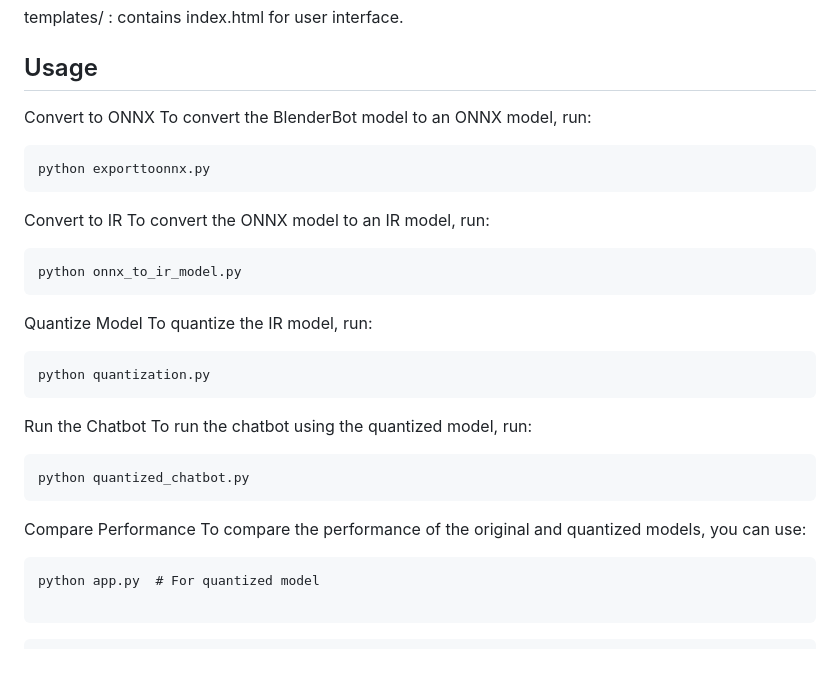
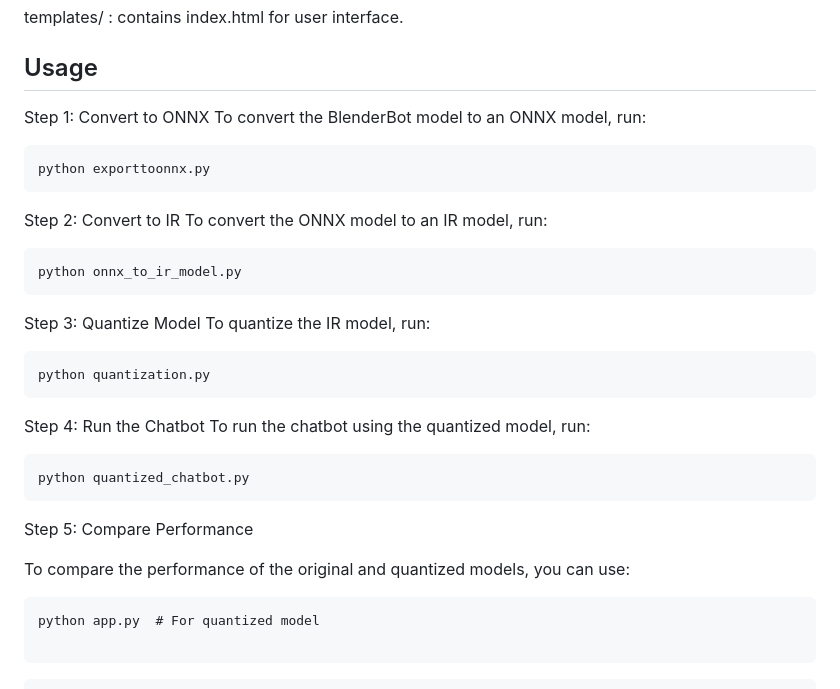
Before and after one commit to neenuann14/CodeCadets_Intel_LLM, a Markdown page: README.md, the part around the change. GitHub-like rendering; blank space fills up the shorter version.

````diff
--- a/README.md
+++ b/README.md
@@ -73,27 +73,28 @@ static/: Contains HTML, Tailwind CSS, and JavaScript for the user interface.
 templates/ : contains index.html for user interface.
 
 ## Usage
-Convert to ONNX
+Step 1: Convert to ONNX
 To convert the BlenderBot model to an ONNX model, run:
 ```
 python exporttoonnx.py
 ```
-Convert to IR
+Step 2: Convert to IR
 To convert the ONNX model to an IR model, run:
 ```
 python onnx_to_ir_model.py
 ```
-Quantize Model
+Step 3: Quantize Model
 To quantize the IR model, run:
 ```
 python quantization.py
 ```
-Run the Chatbot
+Step 4: Run the Chatbot
 To run the chatbot using the quantized model, run:
 ```
 python quantized_chatbot.py
 ```
-Compare Performance
+Step 5: Compare Performance
+
 To compare the performance of the original and quantized models, you can use:
 ```
 python app.py  # For quantized model
````
